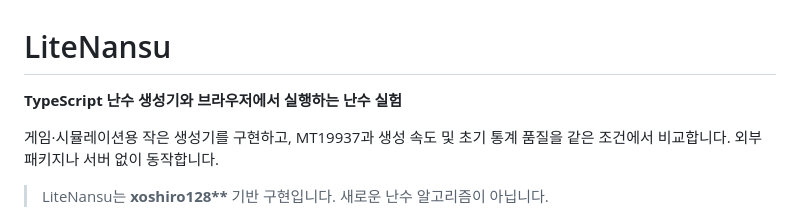
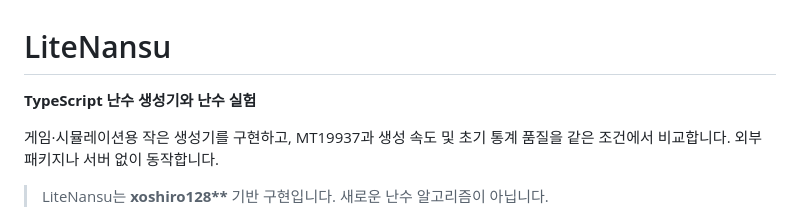
Before and after one commit to leesangmin0802/LiteNansu, a Markdown page: README.md, the part around the change. Drawn GitHub-style.

Commit message:
Revise README project description
Updated project description for clarity.

```diff
--- a/README.md
+++ b/README.md
@@ -1,6 +1,6 @@
 # LiteNansu
 
-**TypeScript 난수 생성기와 브라우저에서 실행하는 난수 실험**
+**TypeScript 난수 생성기와 난수 실험**
 
 게임·시뮬레이션용 작은 생성기를 구현하고, MT19937과 생성 속도 및 초기 통계 품질을 같은 조건에서 비교합니다. 외부 패키지나 서버 없이 동작합니다.
 
```
